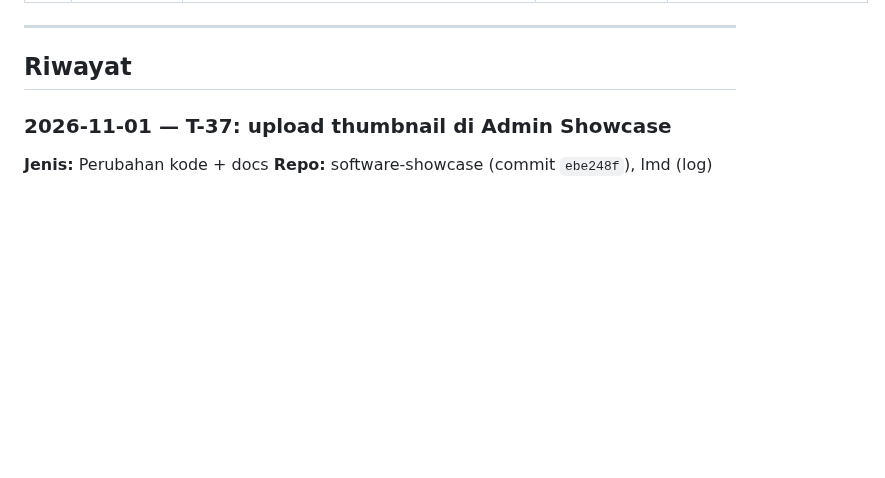
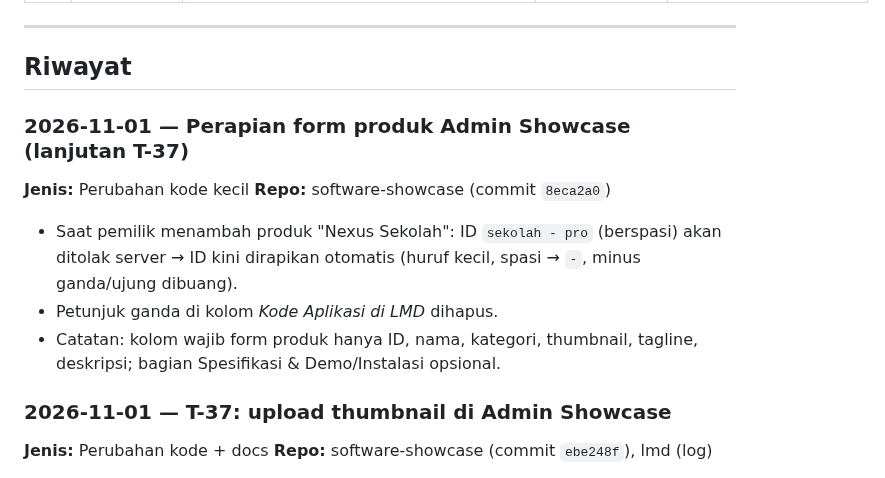
Before and after one commit to joan-hidayat/LMD, a Markdown page: docs/LOG_EVALUASI.md, the part around the change. Drawn GitHub-style; blank space fills up the shorter version.

Commit message:
docs(log): perapian form produk Admin Showcase
Co-Authored-By: Claude Opus 5.5 <noreply@anthropic.com>
Claude-Session: https://claude.ai/code/session_01DiPeSVFW4ULapxvASJmFqW

```diff
--- a/docs/LOG_EVALUASI.md
+++ b/docs/LOG_EVALUASI.md
@@ -58,6 +58,14 @@ Dokumen terkait: [`HASIL_REVIEW_DOCS.md`](HASIL_REVIEW_DOCS.md) · [`EKOSISTEM_C
 ---
 
 ## Riwayat
+
+### 2026-11-01 — Perapian form produk Admin Showcase (lanjutan T-37)
+**Jenis:** Perubahan kode kecil
+**Repo:** software-showcase (commit `8eca2a0`)
+
+- Saat pemilik menambah produk "Nexus Sekolah": ID `sekolah - pro` (berspasi) akan ditolak server → ID kini dirapikan otomatis (huruf kecil, spasi → `-`, minus ganda/ujung dibuang).
+- Petunjuk ganda di kolom *Kode Aplikasi di LMD* dihapus.
+- Catatan: kolom wajib form produk hanya ID, nama, kategori, thumbnail, tagline, deskripsi; bagian Spesifikasi & Demo/Instalasi opsional.
 
 ### 2026-11-01 — T-37: upload thumbnail di Admin Showcase
 **Jenis:** Perubahan kode + docs
```
